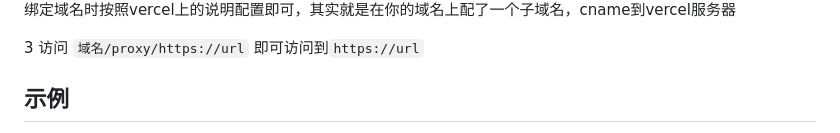
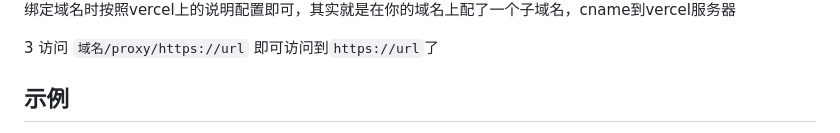
Before and after one commit to gaboolic/vercel-reverse-proxy, a Markdown page: README.md, the part around the change. GitHub-like rendering.

Commit message:
修改readme

```diff
--- a/README.md
+++ b/README.md
@@ -26,7 +26,7 @@ vercel可以通过github一键注册只需要绑定手机号支持cn
 ![绑定域名](img/domain.png)
 绑定域名时按照vercel上的说明配置即可，其实就是在你的域名上配了一个子域名，cname到vercel服务器
 
-3 访问 `域名/proxy/https://url` 即可访问到`https://url`
+3 访问 `域名/proxy/https://url` 即可访问到`https://url`了
 
 ## 示例
 
```
